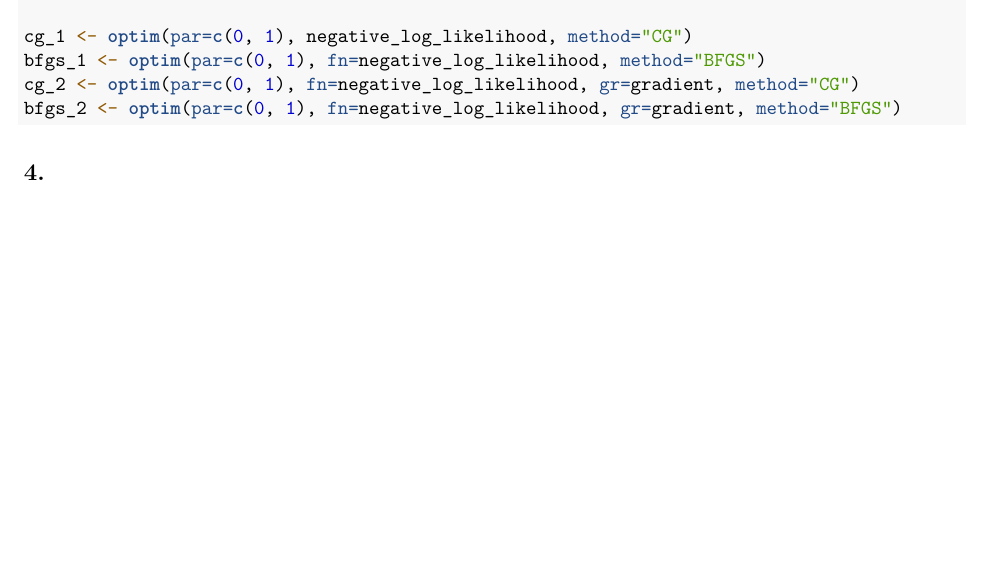
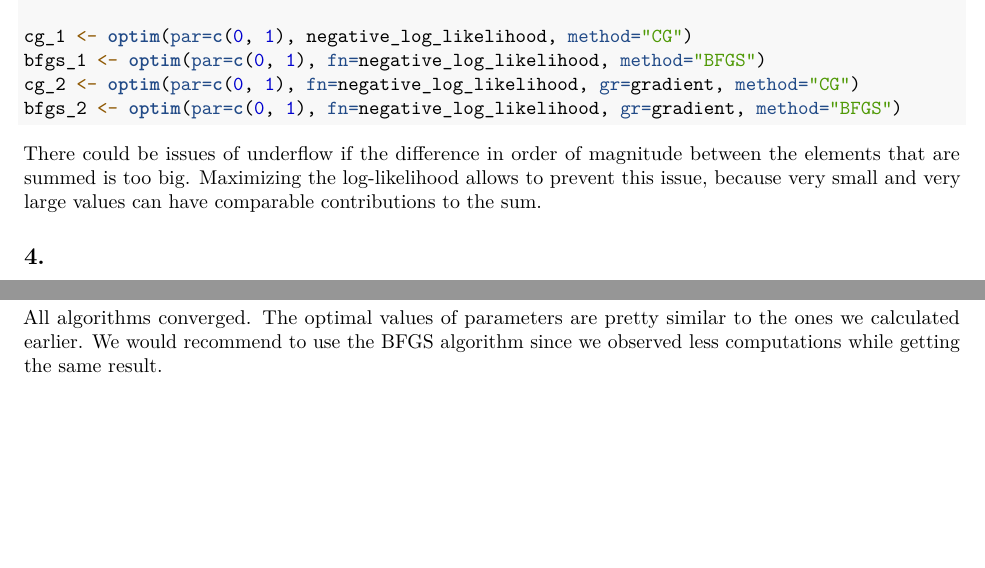
Before and after one commit to senseiyukisan/732A90-Lab2, an R Markdown document (732A90_Lab2.Rmd): part of page 2 of 2 before the commit and two parts of page 2 of 2 after it, the two joined at a grey line, cut so that both start at the same text, the shorter picture padded with empty space. Rendered offline with R 4.5, knitr and Pandoc, then LaTeX, with nearby package versions; some code elsewhere in the file could not run offline.

Commit message:
comments added

````diff
--- a/732A90_Lab2.Rmd
+++ b/732A90_Lab2.Rmd
@@ -82,6 +82,7 @@ cg_2 <- optim(par=c(0, 1), fn=negative_log_likelihood, gr=gradient, method="CG")
 bfgs_2 <- optim(par=c(0, 1), fn=negative_log_likelihood, gr=gradient, method="BFGS")
 ```
 
+There could be issues of underflow if the difference in order of magnitude between the elements that are summed is too big. Maximizing the log-likelihood allows to prevent this issue, because very small and very large values can have comparable contributions to the sum.
 
 ## 4.
 
@@ -104,3 +105,5 @@ pretty_df <-
 set_number_format(pretty_df, 5)
 
 ```
+
+All algorithms converged. The optimal values of parameters are pretty similar to the ones we calculated earlier. We would recommend to use the BFGS algorithm since we observed less computations while getting the same result.
````
